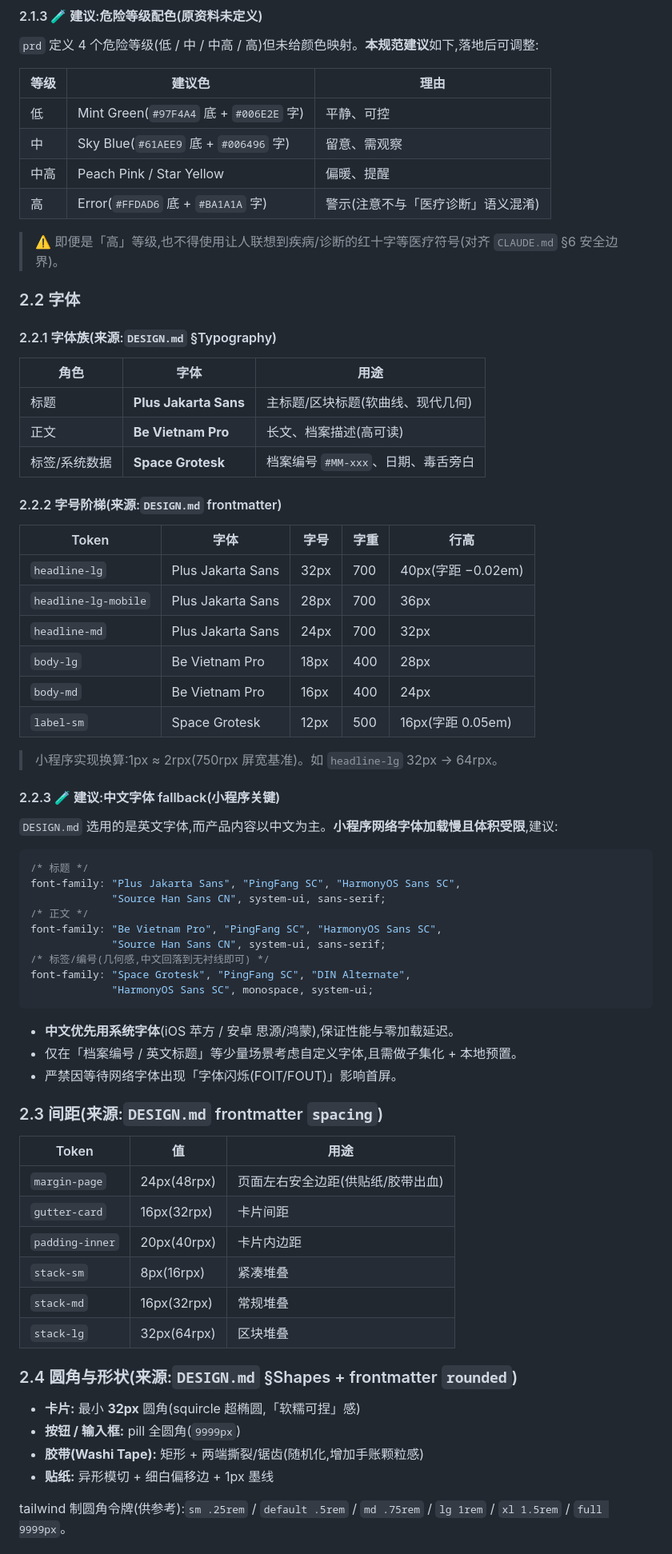
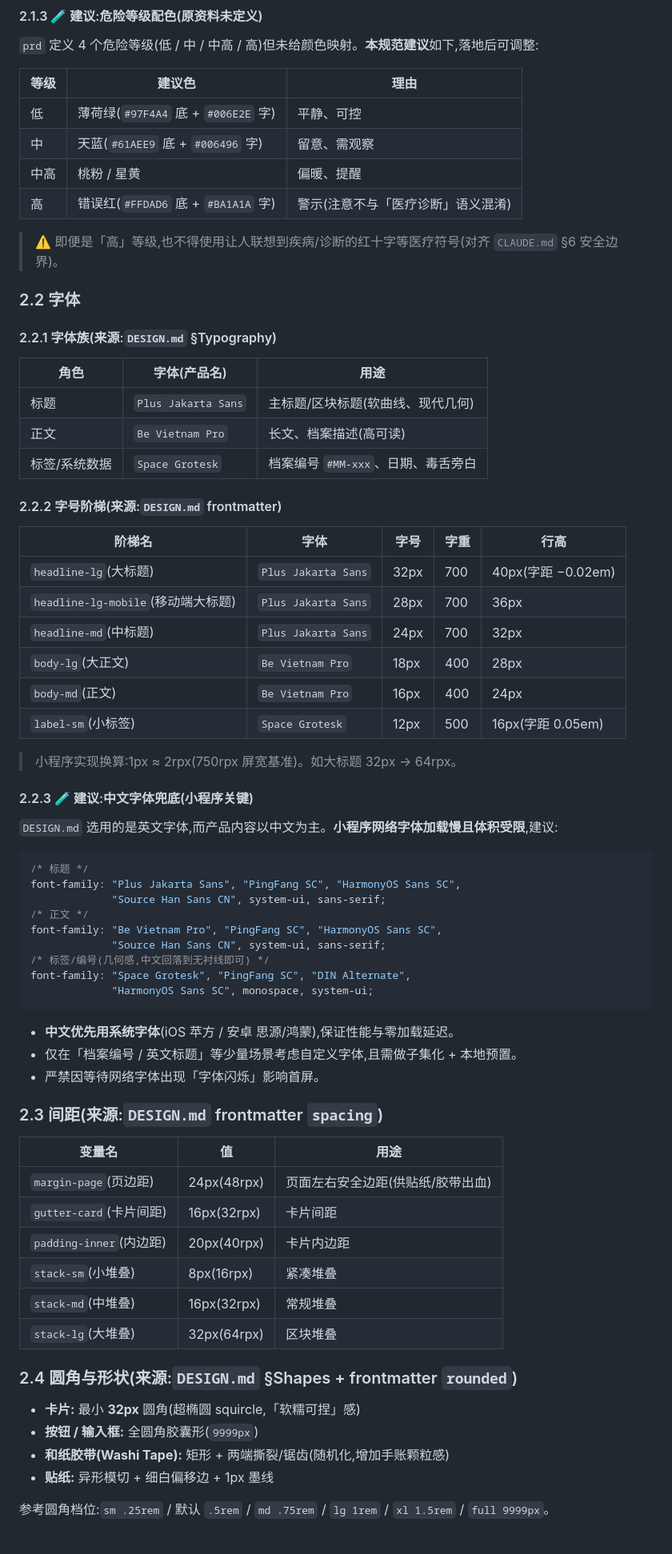
Before and after one commit to haozi-techhub/mood-monster-shelter, a Markdown page: stitch_ui/DESIGN-SPEC.md, the part around one of its changes. Shown at 80% size. Drawn GitHub-style.

Commit message:
docs: DESIGN-SPEC 全文中文化(保留代码标识符)

```diff
--- a/stitch_ui/DESIGN-SPEC.md
+++ b/stitch_ui/DESIGN-SPEC.md
@@ -106,10 +110,10 @@
 
 | 等级 | 建议色 | 理由 |
 |---|---|---|
-| 低 | Mint Green(`#97F4A4` 底 + `#006E2E` 字) | 平静、可控 |
-| 中 | Sky Blue(`#61AEE9` 底 + `#006496` 字) | 留意、需观察 |
-| 中高 | Peach Pink / Star Yellow | 偏暖、提醒 |
-| 高 | Error(`#FFDAD6` 底 + `#BA1A1A` 字) | 警示(注意不与「医疗诊断」语义混淆) |
+| 低 | 薄荷绿(`#97F4A4` 底 + `#006E2E` 字) | 平静、可控 |
+| 中 | 天蓝(`#61AEE9` 底 + `#006496` 字) | 留意、需观察 |
+| 中高 | 桃粉 / 星黄 | 偏暖、提醒 |
+| 高 | 错误红(`#FFDAD6` 底 + `#BA1A1A` 字) | 警示(注意不与「医疗诊断」语义混淆) |
 
 > ⚠️ 即便是「高」等级,也不得使用让人联想到疾病/诊断的红十字等医疗符号(对齐 `CLAUDE.md` §6 安全边界)。
 
@@ -117,26 +121,26 @@
 
 #### 2.2.1 字体族(来源:`DESIGN.md` §Typography)
 
-| 角色 | 字体 | 用途 |
+| 角色 | 字体(产品名) | 用途 |
 |---|---|---|
-| 标题 | **Plus Jakarta Sans** | 主标题/区块标题(软曲线、现代几何) |
-| 正文 | **Be Vietnam Pro** | 长文、档案描述(高可读) |
-| 标签/系统数据 | **Space Grotesk** | 档案编号 `#MM-xxx`、日期、毒舌旁白 |
+| 标题 | `Plus Jakarta Sans` | 主标题/区块标题(软曲线、现代几何) |
+| 正文 | `Be Vietnam Pro` | 长文、档案描述(高可读) |
+| 标签/系统数据 | `Space Grotesk` | 档案编号 `#MM-xxx`、日期、毒舌旁白 |
 
 #### 2.2.2 字号阶梯(来源:`DESIGN.md` frontmatter)
 
-| Token | 字体 | 字号 | 字重 | 行高 |
+| 阶梯名 | 字体 | 字号 | 字重 | 行高 |
 |---|---|---|---|---|
-| `headline-lg` | Plus Jakarta Sans | 32px | 700 | 40px(字距 −0.02em) |
-| `headline-lg-mobile` | Plus Jakarta Sans | 28px | 700 | 36px |
-| `headline-md` | Plus Jakarta Sans | 24px | 700 | 32px |
-| `body-lg` | Be Vietnam Pro | 18px | 400 | 28px |
-| `body-md` | Be Vietnam Pro | 16px | 400 | 24px |
-| `label-sm` | Space Grotesk | 12px | 500 | 16px(字距 0.05em) |
+| `headline-lg`(大标题) | `Plus Jakarta Sans` | 32px | 700 | 40px(字距 −0.02em) |
+| `headline-lg-mobile`(移动端大标题) | `Plus Jakarta Sans` | 28px | 700 | 36px |
+| `headline-md`(中标题) | `Plus Jakarta Sans` | 24px | 700 | 32px |
+| `body-lg`(大正文) | `Be Vietnam Pro` | 18px | 400 | 28px |
+| `body-md`(正文) | `Be Vietnam Pro` | 16px | 400 | 24px |
+| `label-sm`(小标签) | `Space Grotesk` | 12px | 500 | 16px(字距 0.05em) |
 
-> 小程序实现换算:1px ≈ 2rpx(750rpx 屏宽基准)。如 `headline-lg` 32px → 64rpx。
+> 小程序实现换算:1px ≈ 2rpx(750rpx 屏宽基准)。如大标题 32px → 64rpx。
 
-#### 2.2.3 🧪 建议:中文字体 fallback(小程序关键)
+#### 2.2.3 🧪 建议:中文字体兜底(小程序关键)
 
 `DESIGN.md` 选用的是英文字体,而产品内容以中文为主。**小程序网络字体加载慢且体积受限**,建议:
 
@@ -154,25 +158,25 @@ font-family: "Space Grotesk", "PingFang SC", "DIN Alternate",
 
 - **中文优先用系统字体**(iOS 苹方 / 安卓 思源/鸿蒙),保证性能与零加载延迟。
 - 仅在「档案编号 / 英文标题」等少量场景考虑自定义字体,且需做子集化 + 本地预置。
-- 严禁因等待网络字体出现「字体闪烁(FOIT/FOUT)」影响首屏。
+- 严禁因等待网络字体出现「字体闪烁」影响首屏。
 
 ### 2.3 间距(来源:`DESIGN.md` frontmatter `spacing`)
 
-| Token | 值 | 用途 |
+| 变量名 | 值 | 用途 |
 |---|---|---|
-| `margin-page` | 24px(48rpx) | 页面左右安全边距(供贴纸/胶带出血) |
-| `gutter-card` | 16px(32rpx) | 卡片间距 |
-| `padding-inner` | 20px(40rpx) | 卡片内边距 |
-| `stack-sm` | 8px(16rpx) | 紧凑堆叠 |
-| `stack-md` | 16px(32rpx) | 常规堆叠 |
-| `stack-lg` | 32px(64rpx) | 区块堆叠 |
+| `margin-page`(页边距) | 24px(48rpx) | 页面左右安全边距(供贴纸/胶带出血) |
+| `gutter-card`(卡片间距) | 16px(32rpx) | 卡片间距 |
+| `padding-inner`(内边距) | 20px(40rpx) | 卡片内边距 |
+| `stack-sm`(小堆叠) | 8px(16rpx) | 紧凑堆叠 |
+| `stack-md`(中堆叠) | 16px(32rpx) | 常规堆叠 |
+| `stack-lg`(大堆叠) | 32px(64rpx) | 区块堆叠 |
 
 ### 2.4 圆角与形状(来源:`DESIGN.md` §Shapes + frontmatter `rounded`)
 
-- **卡片:** 最小 **32px** 圆角(squircle 超椭圆,「软糯可捏」感)
-- **按钮 / 输入框:** pill 全圆角(`9999px`)
-- **胶带(Washi Tape):** 矩形 + 两端撕裂/锯齿(随机化,增加手账颗粒感)
+- **卡片:** 最小 **32px** 圆角(超椭圆 squircle,「软糯可捏」感)
+- **按钮 / 输入框:** 全圆角胶囊形(`9999px`)
+- **和纸胶带(Washi Tape):** 矩形 + 两端撕裂/锯齿(随机化,增加手账颗粒感)
 - **贴纸:** 异形模切 + 细白偏移边 + 1px 墨线
 
-tailwind 制圆角令牌(供参考):`sm .25rem` / `default .5rem` / `md .75rem` / `lg 1rem` / `xl 1.5rem` / `full 9999px`。
+参考圆角档位:`sm .25rem` / 默认 `.5rem` / `md .75rem` / `lg 1rem` / `xl 1.5rem` / `full 9999px`。
 
```
Also changed, not shown: other parts of stitch_ui/DESIGN-SPEC.md (+74 -70 lines).
